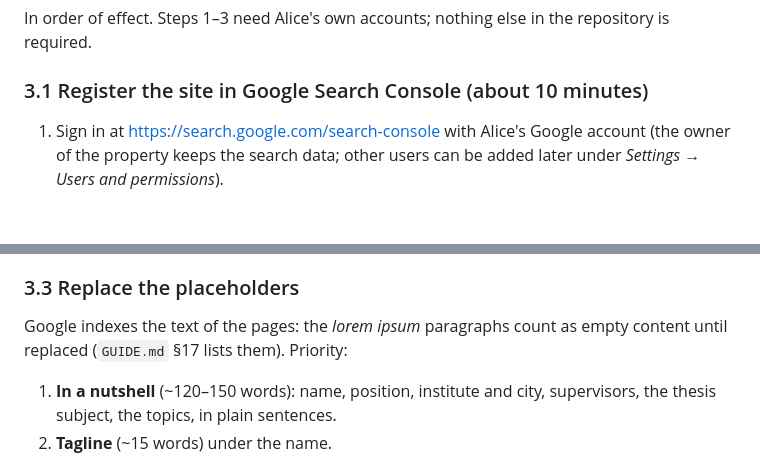
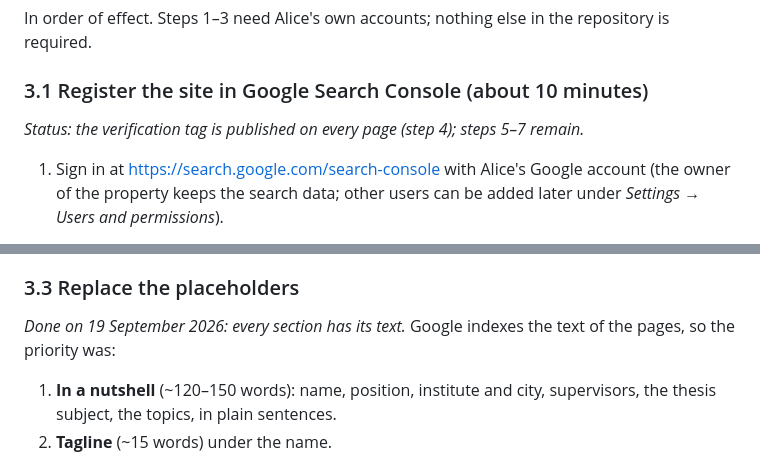
Before and after one commit to aliperego/aliperego.github.io, a Markdown page: SEO.md, 2 parts joined by grey strips. GitHub-like rendering; blank space fills up the shorter version.

```diff
--- a/SEO.md
+++ b/SEO.md
@@ -57,6 +57,8 @@ Everything below is generated by the layout code (`_engine/layout.lua`) from `_m
 In order of effect. Steps 1–3 need Alice's own accounts; nothing else in the repository is required.
 
 ### 3.1 Register the site in Google Search Console (about 10 minutes)
+
+*Status: the verification tag is published on every page (step 4); steps 5–7 remain.*
 
 1. Sign in at <https://search.google.com/search-console> with Alice's Google account (the owner of the property keeps the search data; other users can be added later under *Settings → Users and permissions*).
 2. *Add property* → **URL prefix** → `https://aliperego.github.io/` → *Continue*.
@@ -90,7 +92,7 @@ Every link added to `_metadata.yml` → `person` (`github`, `ads`, `scholar`) is
 
 ### 3.3 Replace the placeholders
 
-Google indexes the text of the pages: the *lorem ipsum* paragraphs count as empty content until replaced (`GUIDE.md` §17 lists them). Priority:
+*Done on 19 September 2026: every section has its text.* Google indexes the text of the pages, so the priority was:
 
 1. **In a nutshell** (~120–150 words): name, position, institute and city, supervisors, the thesis subject, the topics, in plain sentences.
 2. **Tagline** (~15 words) under the name.
```
Also changed, not shown: other parts of SEO.md (+4 -4 lines).
